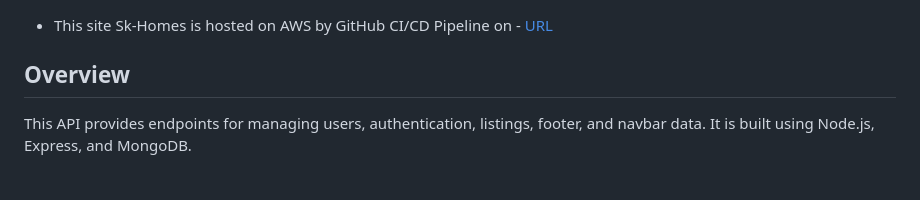
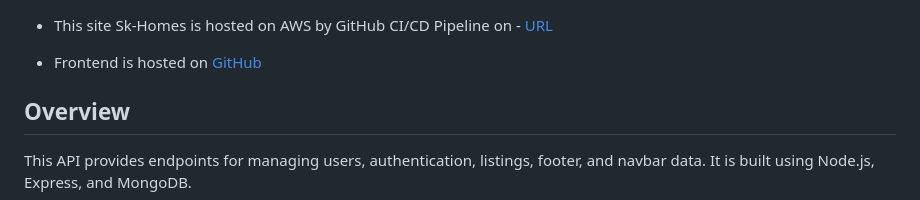
Before and after one commit to Satyam2192/Sk-Home-Backend, a Markdown page: README.md, the part around the change. Drawn GitHub-style; blank space fills up the shorter version.

Commit message:
fixed all issues

```diff
--- a/README.md
+++ b/README.md
@@ -1,4 +1,6 @@
 - This site Sk-Homes is hosted on AWS by GitHub CI/CD Pipeline on - [URL](http://13.49.67.115/)
+
+- Frontend is hosted on [GitHub](https://github.com/Satyam2192/Sk-Homes)
 
 ## Overview
 
```
